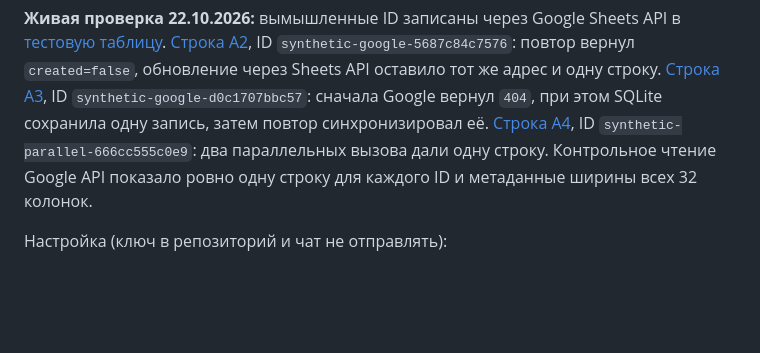
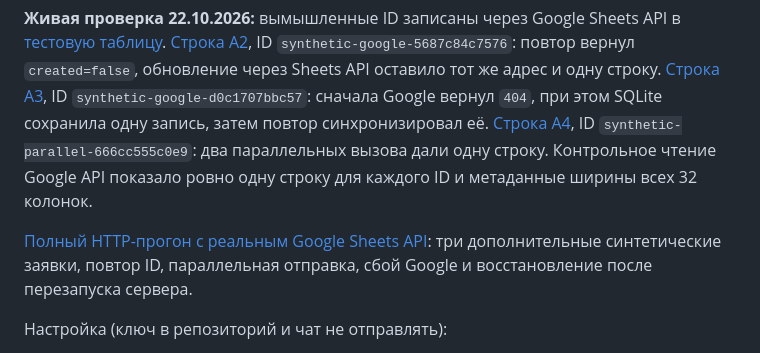
Before and after one commit to Ai-b0ss/code-with-purpose-2-2026, a Markdown page: README.md, the part around the change. Drawn GitHub-style; blank space fills up the shorter version.

Commit message:
docs: record live Google Sheets HTTP acceptance run

```diff
--- a/README.md
+++ b/README.md
@@ -5,6 +5,8 @@
 После сохранения анкеты в SQLite сервер сразу пишет её в Google Sheets. Одна заявка занимает одну строку вкладки `Заявки API`: перед записью сервер ищет ID в колонке A и при повторе обновляет найденную строку. После записи Google API автоматически подбирает ширину всех 32 колонок. CSV-экспорт оставлен как резервная выгрузка.
 
 **Живая проверка 22.10.2026:** вымышленные ID записаны через Google Sheets API в [тестовую таблицу](https://docs.google.com/spreadsheets/d/1iQEevsZFMB307trbntFZWQkatYBOVUiMNBqGzZoDXzE/edit). [Строка A2](https://docs.google.com/spreadsheets/d/1iQEevsZFMB307trbntFZWQkatYBOVUiMNBqGzZoDXzE/edit#gid=220874114&range=A2), ID `synthetic-google-5687c84c7576`: повтор вернул `created=false`, обновление через Sheets API оставило тот же адрес и одну строку. [Строка A3](https://docs.google.com/spreadsheets/d/1iQEevsZFMB307trbntFZWQkatYBOVUiMNBqGzZoDXzE/edit#gid=220874114&range=A3), ID `synthetic-google-d0c1707bbc57`: сначала Google вернул `404`, при этом SQLite сохранила одну запись, затем повтор синхронизировал её. [Строка A4](https://docs.google.com/spreadsheets/d/1iQEevsZFMB307trbntFZWQkatYBOVUiMNBqGzZoDXzE/edit#gid=220874114&range=A4), ID `synthetic-parallel-666cc555c0e9`: два параллельных вызова дали одну строку. Контрольное чтение Google API показало ровно одну строку для каждого ID и метаданные ширины всех 32 колонок.
+
+[Полный HTTP-прогон с реальным Google Sheets API](docs/20-google-sheets-cloud-http-qa-20261022.md): три дополнительные синтетические заявки, повтор ID, параллельная отправка, сбой Google и восстановление после перезапуска сервера.
 
 Настройка (ключ в репозиторий и чат не отправлять):
 
```
Also changed, not shown: docs/20-google-sheets-cloud-http-qa-20261022.md (added, +15 -0 lines).
